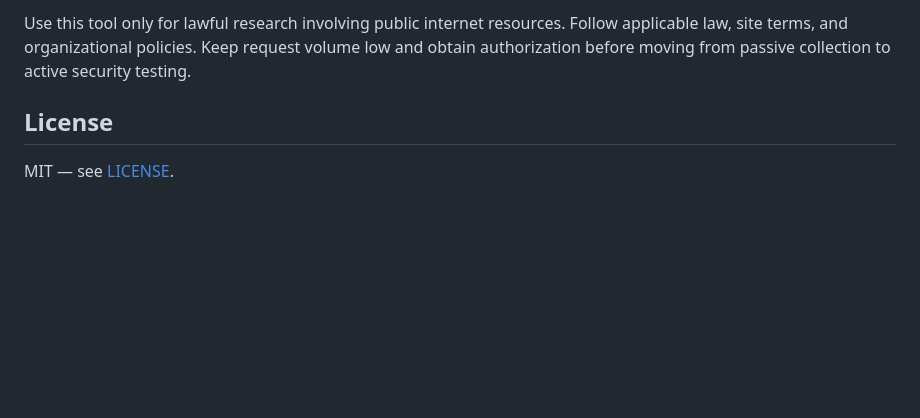
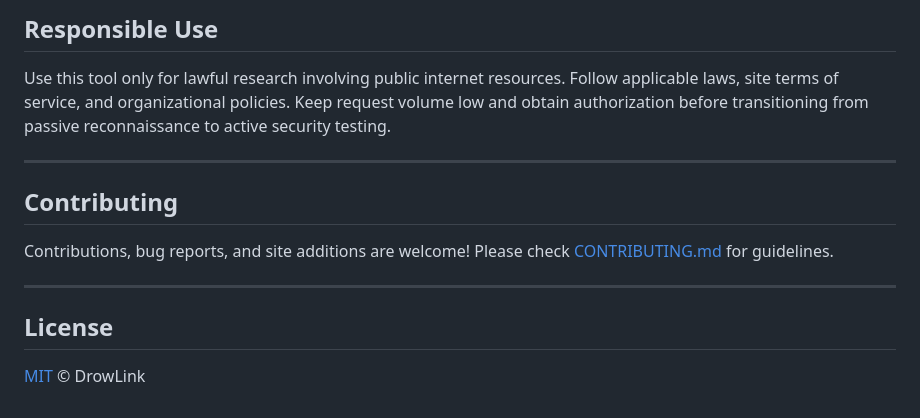
Before and after one commit to DrowLink/osint-toolkit, a Markdown page: README.md, the part around one of its changes. Rendered like a GitHub page; blank space fills up the shorter version.

```diff
--- a/README.md
+++ b/README.md
@@ -135,6 +167,16 @@ python3 -m unittest discover -s tests -v
 
-Use this tool only for lawful research involving public internet resources. Follow applicable law, site terms, and organizational policies. Keep request volume low and obtain authorization before moving from passive collection to active security testing.
+## Responsible Use
+
+Use this tool only for lawful research involving public internet resources. Follow applicable laws, site terms of service, and organizational policies. Keep request volume low and obtain authorization before transitioning from passive reconnaissance to active security testing.
+
+---
+
+## Contributing
+
+Contributions, bug reports, and site additions are welcome! Please check [CONTRIBUTING.md](CONTRIBUTING.md) for guidelines.
+
+---
 
 ## License
 
-MIT — see [LICENSE](LICENSE).
+[MIT](LICENSE) © DrowLink
```
Also changed, not shown: other parts of README.md (+128 -96 lines).
